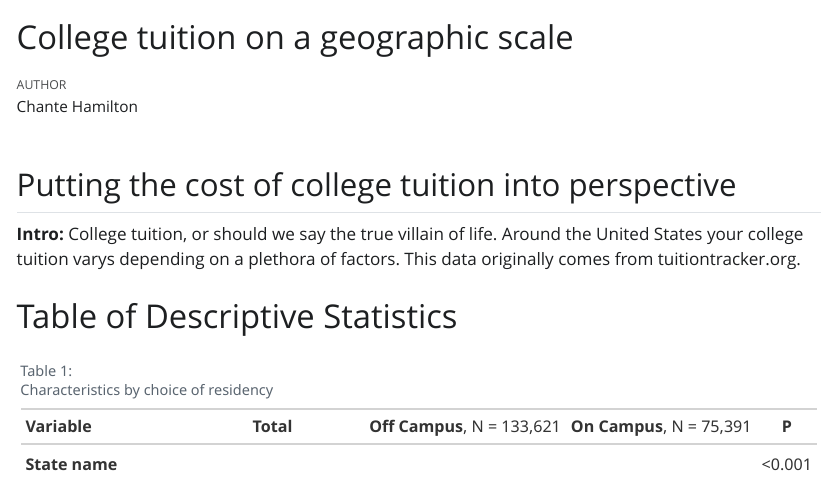
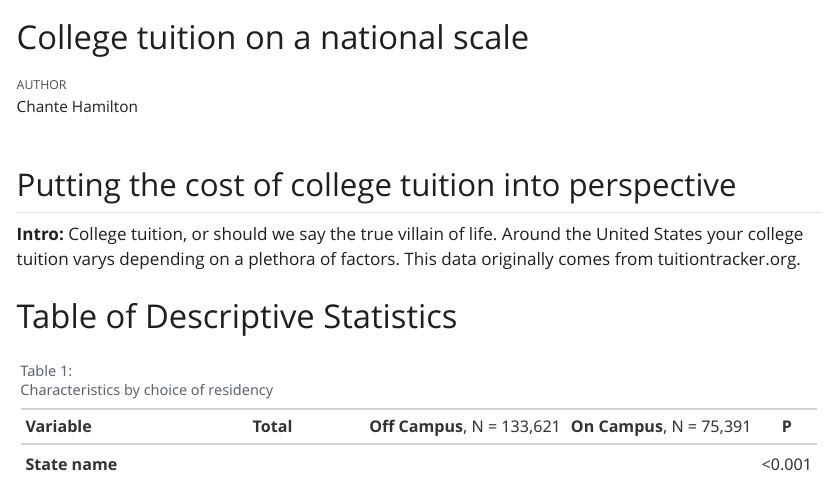
Before and after one commit to cchami2/Final-Project, a Quarto document (Quarto Document.qmd): the page in a window 1100 px wide, from its top. The pictures show the output file Quarto Document.html that the author committed with the source, opened offline; Quarto's library style sheets are replaced by a plain one without menus.

Commit message:
changed words geographic to national

```diff
--- a/Quarto Document.qmd
+++ b/Quarto Document.qmd
@@ -1,5 +1,5 @@
 ---
-title: " College tuition on a geographic scale"
+title: " College tuition on a national scale"
 author: Chante Hamilton
 format:
  html:
```
Also changed, not shown: Quarto Document.html.
